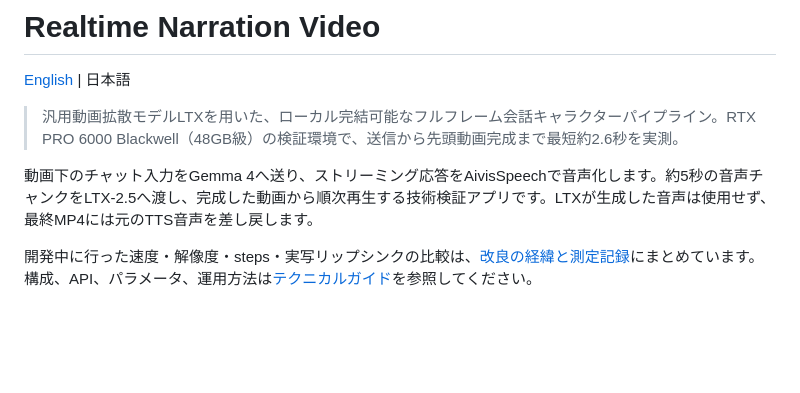
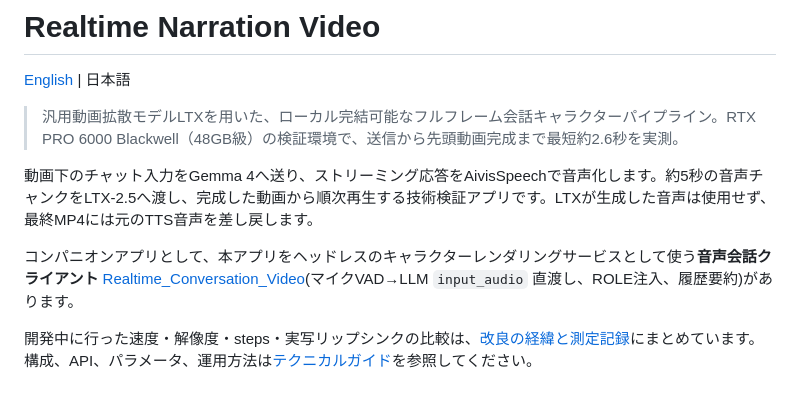
Before and after one commit to animede/Realtime_Narration_Video, a Markdown page: README.md, the part around the change. Rendered like a GitHub page; blank space fills up the shorter version.

Commit message:
README: コンパニオンの音声会話クライアント Realtime_Conversation_Video への相互リンクを追加
Co-Authored-By: Claude Opus 4.8 <noreply@anthropic.com>

```diff
--- a/README.md
+++ b/README.md
@@ -5,6 +5,8 @@
 > 汎用動画拡散モデルLTXを用いた、ローカル完結可能なフルフレーム会話キャラクターパイプライン。RTX PRO 6000 Blackwell（48GB級）の検証環境で、送信から先頭動画完成まで最短約2.6秒を実測。
 
 動画下のチャット入力をGemma 4へ送り、ストリーミング応答をAivisSpeechで音声化します。約5秒の音声チャンクをLTX-2.5へ渡し、完成した動画から順次再生する技術検証アプリです。LTXが生成した音声は使用せず、最終MP4には元のTTS音声を差し戻します。
+
+コンパニオンアプリとして、本アプリをヘッドレスのキャラクターレンダリングサービスとして使う**音声会話クライアント** [Realtime_Conversation_Video](https://github.com/animede/Realtime_Conversation_Video)(マイクVAD→LLM `input_audio` 直渡し、ROLE注入、履歴要約)があります。
 
 開発中に行った速度・解像度・steps・実写リップシンクの比較は、[改良の経緯と測定記録](docs/development-notes.md)にまとめています。構成、API、パラメータ、運用方法は[テクニカルガイド](docs/technical-guide.md)を参照してください。
 
```
Also changed, not shown: README.en.md (+2 -0 lines).
